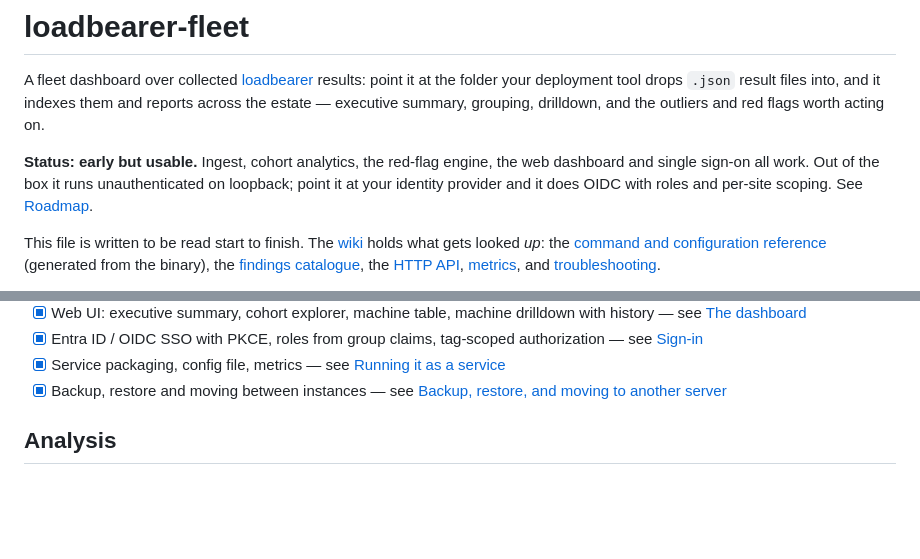
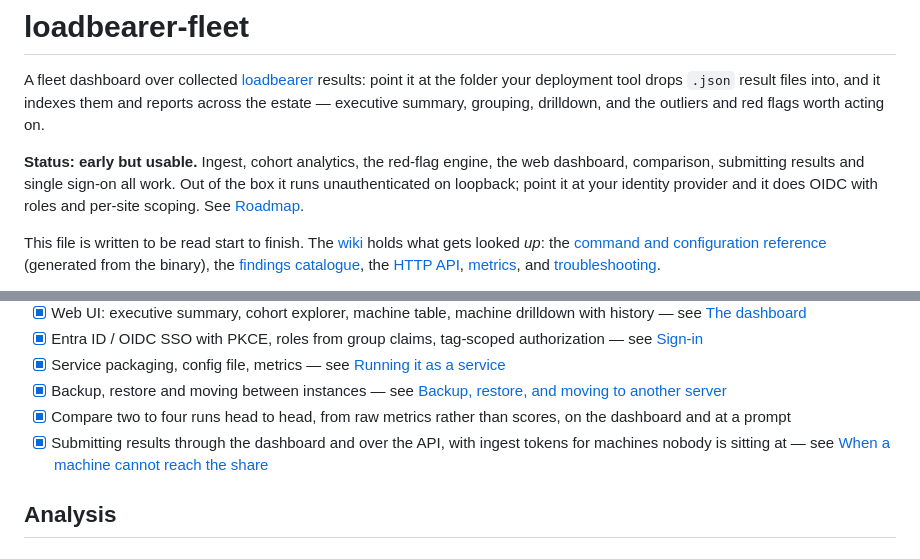
Before and after one commit to issinoho/loadbearer-fleet, a Markdown page: README.md, 2 parts joined by grey strips. Rendered like a GitHub page; blank space fills up the shorter version.

```diff
--- a/README.md
+++ b/README.md
@@ -8,9 +8,10 @@ into, and it indexes them and reports across the estate — executive summary,
 grouping, drilldown, and the outliers and red flags worth acting on.
 
 **Status: early but usable.** Ingest, cohort analytics, the red-flag engine, the
-web dashboard and single sign-on all work. Out of the box it runs
-unauthenticated on loopback; point it at your identity provider and it does OIDC
-with roles and per-site scoping. See [Roadmap](#roadmap).
+web dashboard, comparison, submitting results and single sign-on all work. Out
+of the box it runs unauthenticated on loopback; point it at your identity
+provider and it does OIDC with roles and per-site scoping. See
+[Roadmap](#roadmap).
 
 This file is written to be read start to finish. The
 [wiki](https://github.com/issinoho/loadbearer-fleet/wiki) holds what gets
@@ -429,6 +430,11 @@ resets when they're reimaged" is something an estate owner should know.
 - [x] Service packaging, config file, metrics — see [Running it as a service](#running-it-as-a-service)
 - [x] Backup, restore and moving between instances — see [Backup, restore, and
       moving to another server](#backup-restore-and-moving-to-another-server)
+- [x] Compare two to four runs head to head, from raw metrics rather than
+      scores, on the dashboard and at a prompt
+- [x] Submitting results through the dashboard and over the API, with ingest
+      tokens for machines nobody is sitting at — see [When a machine cannot
+      reach the share](#when-a-machine-cannot-reach-the-share)
 
 ## Analysis
 
```
Also changed, not shown: SECURITY.md (+50 -5 lines).
